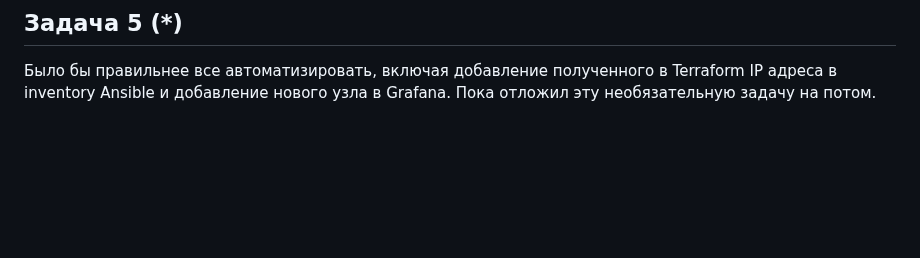
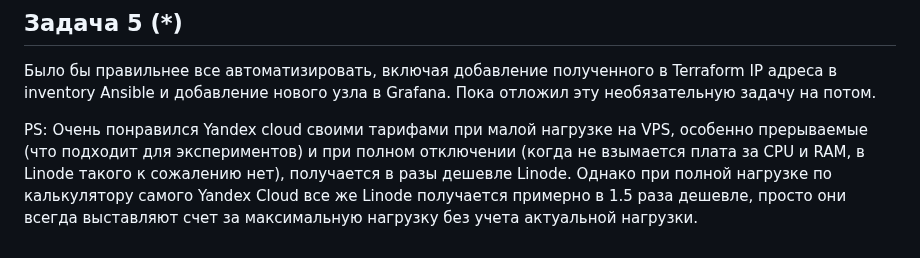
Before and after one commit to a-prokopyev-resume/devops-netology, a Markdown page: 05-virt-04-docker-compose/README.md, the part around the change. Drawn GitHub-style; blank space fills up the shorter version.

```diff
--- a/05-virt-04-docker-compose/README.md
+++ b/05-virt-04-docker-compose/README.md
@@ -388,3 +388,6 @@ b3bfeaf2373e   prom/node-exporter:v0.18.1         "/bin/node_exporter …"   7 m
 
 Было бы правильнее все автоматизировать, включая добавление полученного в Terraform IP адреса в inventory Ansible и добавление нового узла в Grafana.
 Пока отложил эту необязательную задачу на потом.
+
+PS: Очень понравился Yandex cloud своими тарифами при малой нагрузке на VPS, особенно прерываемые (что подходит для экспериментов) и при полном отключении (когда не взымается плата за CPU и RAM, в Linode такого к сожалению нет), получается в разы дешевле Linode.
+Однако при полной нагрузке по калькулятору самого Yandex Cloud все же Linode получается примерно в 1.5 раза дешевле, просто они всегда выставляют счет за максимальную нагрузку без учета актуальной нагрузки.
```
